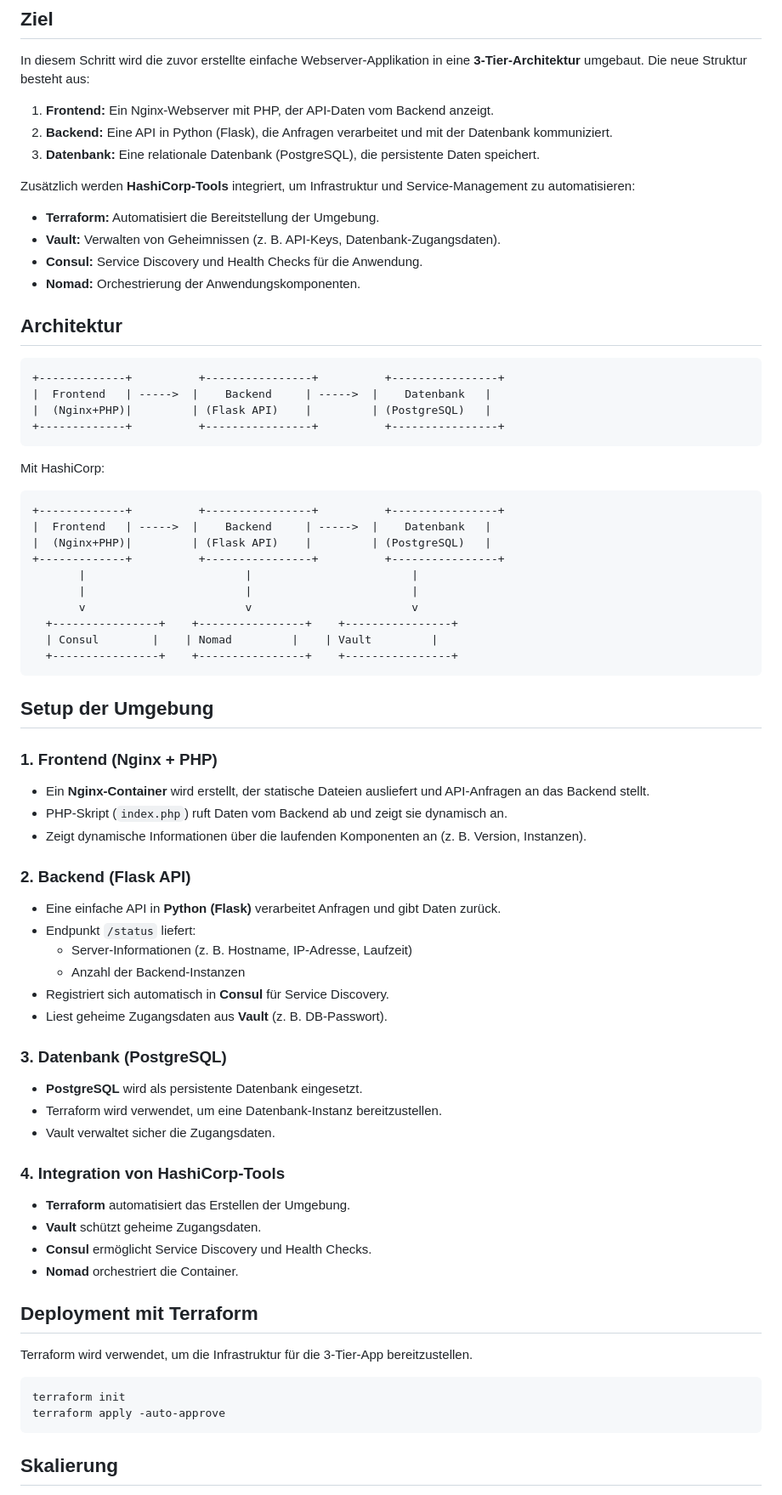
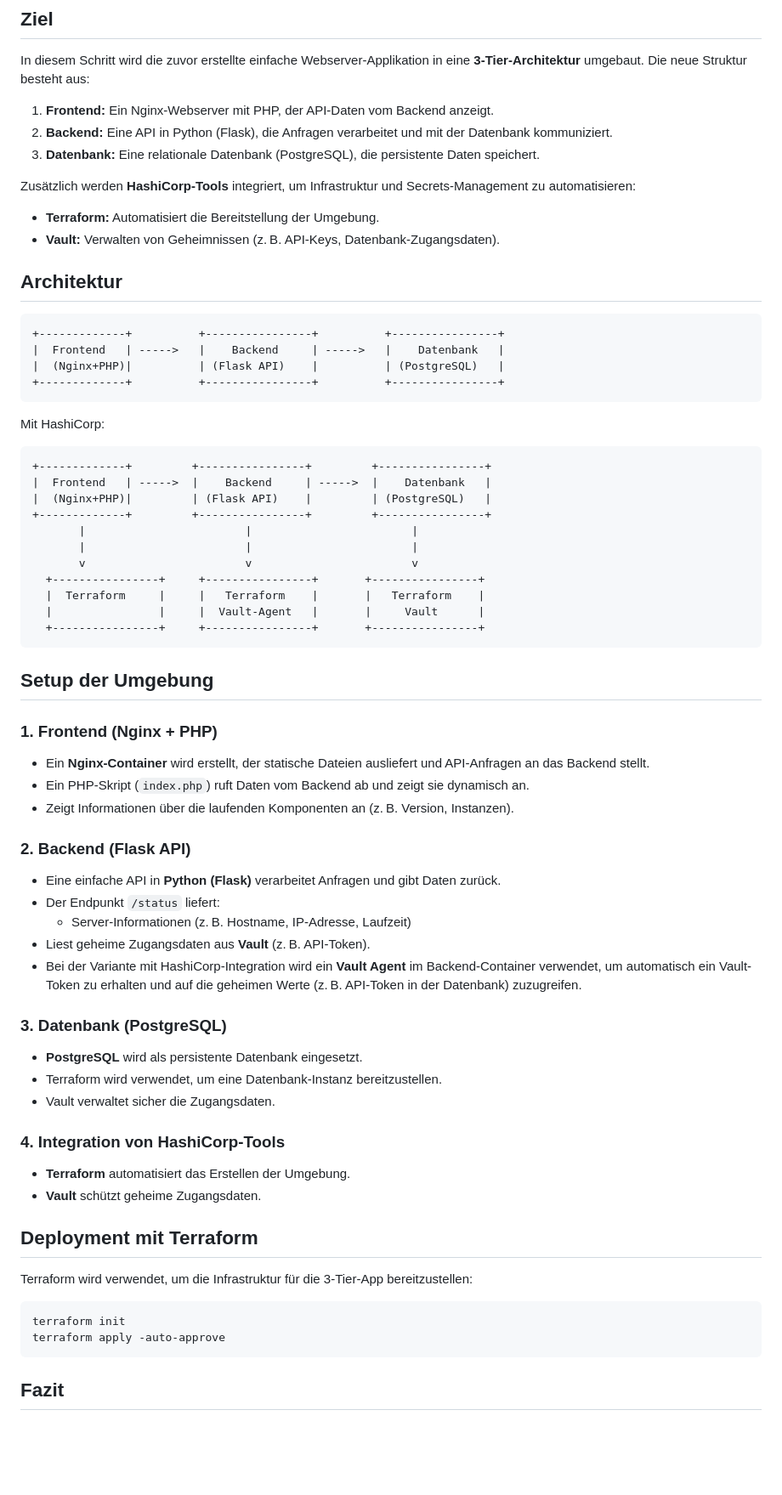
Before and after one commit to CayoM/HashiStack, a Markdown page: README.md, the part around the change printed below. Shown: that part at 85% size. GitHub-like rendering; blank space fills up the shorter version.

````diff
--- a/README.md
+++ b/README.md
@@ -9,48 +9,46 @@ In diesem Schritt wird die zuvor erstellte einfache Webserver-Applikation in ein
 2. **Backend:** Eine API in Python (Flask), die Anfragen verarbeitet und mit der Datenbank kommuniziert.
 3. **Datenbank:** Eine relationale Datenbank (PostgreSQL), die persistente Daten speichert.
 
-Zusätzlich werden **HashiCorp-Tools** integriert, um Infrastruktur und Service-Management zu automatisieren:
+Zusätzlich werden **HashiCorp-Tools** integriert, um Infrastruktur und Secrets-Management zu automatisieren:
 - **Terraform:** Automatisiert die Bereitstellung der Umgebung.
-- **Vault:** Verwalten von Geheimnissen (z. B. API-Keys, Datenbank-Zugangsdaten).
-- **Consul:** Service Discovery und Health Checks für die Anwendung.
-- **Nomad:** Orchestrierung der Anwendungskomponenten.
+- **Vault:** Verwalten von Geheimnissen (z. B. API-Keys, Datenbank-Zugangsdaten).
 
 ## Architektur
 ```
 +-------------+          +----------------+          +----------------+
-|  Frontend   | ----->  |    Backend     | ----->  |    Datenbank   |
-|  (Nginx+PHP)|         | (Flask API)    |         | (PostgreSQL)   |
+|  Frontend   | ----->   |    Backend     | ----->   |    Datenbank   |
+|  (Nginx+PHP)|          | (Flask API)    |          | (PostgreSQL)   |
 +-------------+          +----------------+          +----------------+
 ```
 
 Mit HashiCorp:
 ```
-+-------------+          +----------------+          +----------------+
++-------------+         +----------------+         +----------------+
 |  Frontend   | ----->  |    Backend     | ----->  |    Datenbank   |
 |  (Nginx+PHP)|         | (Flask API)    |         | (PostgreSQL)   |
-+-------------+          +----------------+          +----------------+
++-------------+         +----------------+         +----------------+
        |                        |                        |
        |                        |                        |
        v                        v                        v
-  +----------------+    +----------------+    +----------------+
-  | Consul        |    | Nomad         |    | Vault         |
-  +----------------+    +----------------+    +----------------+
+  +----------------+     +----------------+       +----------------+
+  |  Terraform     |     |   Terraform    |       |   Terraform    |
+  |                |     |  Vault-Agent   |       |     Vault      |
+  +----------------+     +----------------+       +----------------+
 ```
 
 ## Setup der Umgebung
 
 ### 1. Frontend (Nginx + PHP)
 - Ein **Nginx-Container** wird erstellt, der statische Dateien ausliefert und API-Anfragen an das Backend stellt.
-- PHP-Skript (`index.php`) ruft Daten vom Backend ab und zeigt sie dynamisch an.
-- Zeigt dynamische Informationen über die laufenden Komponenten an (z. B. Version, Instanzen).
+- Ein PHP-Skript (`index.php`) ruft Daten vom Backend ab und zeigt sie dynamisch an.
+- Zeigt Informationen über die laufenden Komponenten an (z. B. Version, Instanzen).
 
 ### 2. Backend (Flask API)
 - Eine einfache API in **Python (Flask)** verarbeitet Anfragen und gibt Daten zurück.
-- Endpunkt `/status` liefert:
-  - Server-Informationen (z. B. Hostname, IP-Adresse, Laufzeit)
-  - Anzahl der Backend-Instanzen
-- Registriert sich automatisch in **Consul** für Service Discovery.
-- Liest geheime Zugangsdaten aus **Vault** (z. B. DB-Passwort).
+- Der Endpunkt `/status` liefert:
+  - Server-Informationen (z. B. Hostname, IP-Adresse, Laufzeit)
+- Liest geheime Zugangsdaten aus **Vault** (z. B. API-Token).
+- Bei der Variante mit HashiCorp-Integration wird ein **Vault Agent** im Backend-Container verwendet, um automatisch ein Vault-Token zu erhalten und auf die geheimen Werte (z. B. API-Token in der Datenbank) zuzugreifen.
 
 ### 3. Datenbank (PostgreSQL)
 - **PostgreSQL** wird als persistente Datenbank eingesetzt.
@@ -60,17 +58,15 @@ Mit HashiCorp:
 ### 4. Integration von HashiCorp-Tools
 - **Terraform** automatisiert das Erstellen der Umgebung.
 - **Vault** schützt geheime Zugangsdaten.
-- **Consul** ermöglicht Service Discovery und Health Checks.
-- **Nomad** orchestriert die Container.
 
 ## Deployment mit Terraform
 
-Terraform wird verwendet, um die Infrastruktur für die 3-Tier-App bereitzustellen.
+Terraform wird verwendet, um die Infrastruktur für die 3-Tier-App bereitzustellen:
 
 ```bash
 terraform init
 terraform apply -auto-approve
 ```
 
-## Skalierung
+## Fazit
 
````
Also changed, not shown: other parts of README.md (+2 -9 lines).
